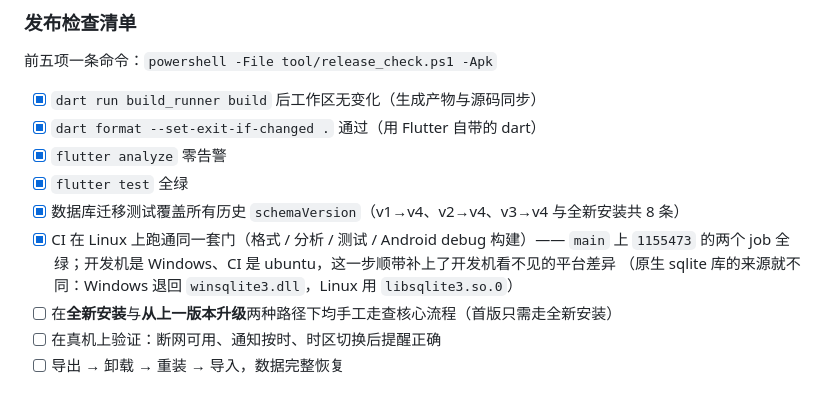
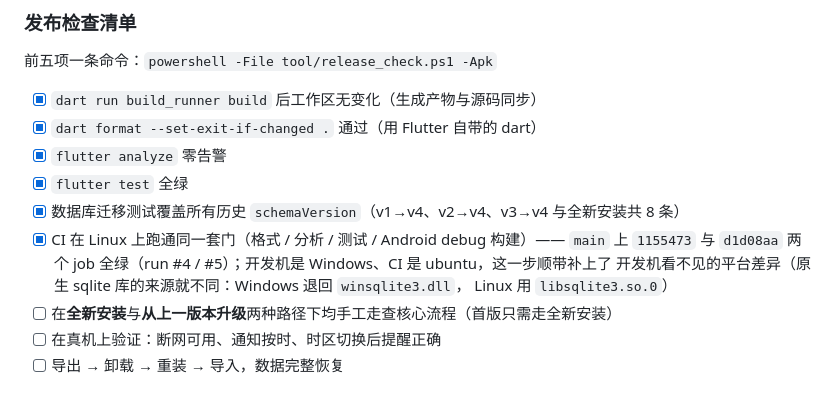
Before and after one commit to Hesperyx/Now-Todo, a Markdown page: docs/MILESTONES.md, the part around the change. Drawn GitHub-style.

Commit message:
docs: 补上 CI 在最终提交上同样全绿的证据（run #4 / #5）

```diff
--- a/docs/MILESTONES.md
+++ b/docs/MILESTONES.md
@@ -481,8 +481,9 @@ SnackBar 的观感、以及通知栏在那台机器的系统主题下长什么
 - [x] `flutter test` 全绿
 - [x] 数据库迁移测试覆盖所有历史 `schemaVersion`（v1→v4、v2→v4、v3→v4 与全新安装共 8 条）
 - [x] CI 在 Linux 上跑通同一套门（格式 / 分析 / 测试 / Android debug 构建）—— `main` 上 `1155473`
-      的两个 job 全绿；开发机是 Windows、CI 是 ubuntu，这一步顺带补上了开发机看不见的平台差异
-      （原生 sqlite 库的来源就不同：Windows 退回 `winsqlite3.dll`，Linux 用 `libsqlite3.so.0`）
+      与 `d1d08aa` 两个 job 全绿（run #4 / #5）；开发机是 Windows、CI 是 ubuntu，这一步顺带补上了
+      开发机看不见的平台差异（原生 sqlite 库的来源就不同：Windows 退回 `winsqlite3.dll`，
+      Linux 用 `libsqlite3.so.0`）
 - [ ] 在**全新安装**与**从上一版本升级**两种路径下均手工走查核心流程（首版只需走全新安装）
 - [ ] 在真机上验证：断网可用、通知按时、时区切换后提醒正确
 - [ ] 导出 → 卸载 → 重装 → 导入，数据完整恢复
```
